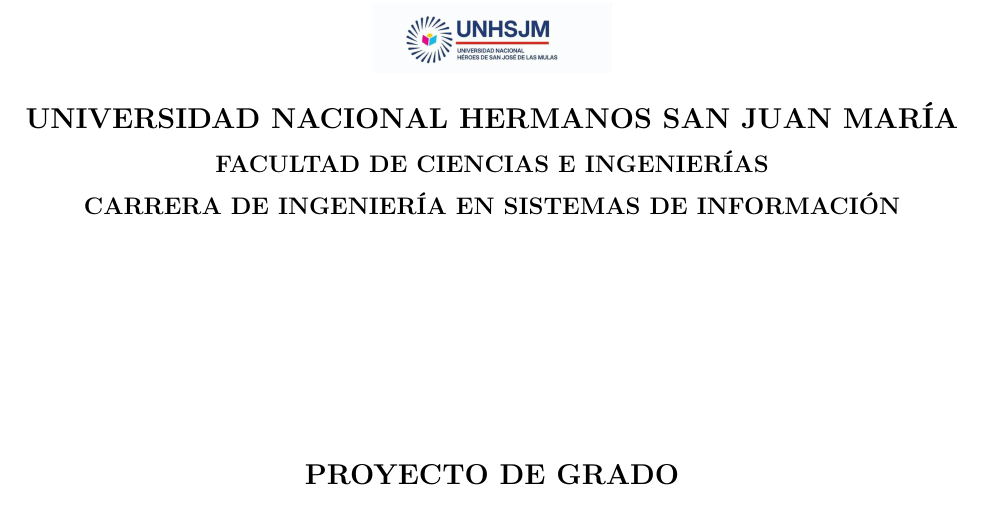
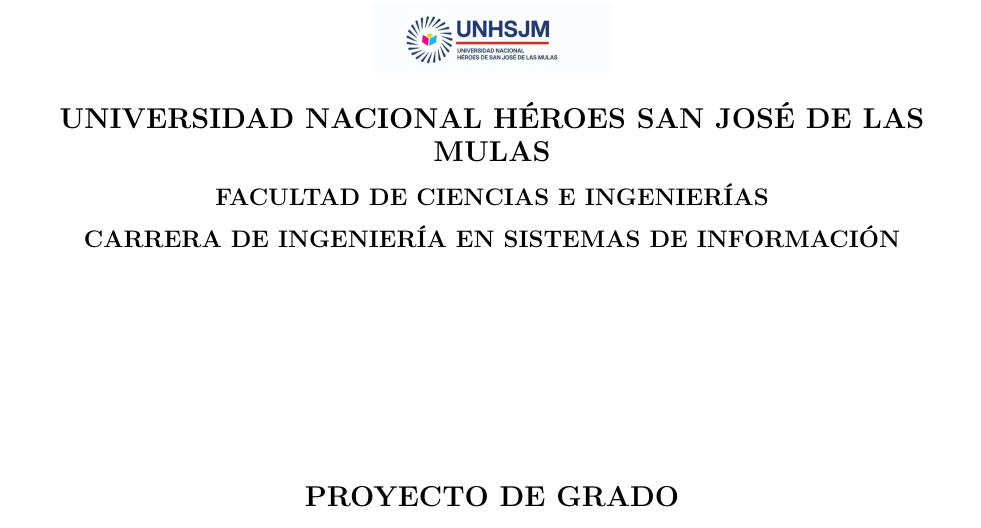
Before and after one commit to jdanieln/unhsjm-plantilla-proyecto-grado, a LaTeX paper (informe-latex/main.tex, which reads informe-latex/unhsjm-formato.sty): part of page 1 of 2, cut at the place of the change. Compiled offline with pdfLaTeX.

Commit message:
fix(latex): actualizar nombre oficial a Universidad Nacional Héroes San José de las Mulas

```diff
--- a/informe-latex/main.tex
+++ b/informe-latex/main.tex
@@ -30,7 +30,7 @@
 % ==========================================
 % Portada e Información Institucional (UNHSJM)
 % ==========================================
-\universidad{UNIVERSIDAD NACIONAL HERMANOS SAN JUAN MARÍA}
+\universidad{UNIVERSIDAD NACIONAL HÉROES SAN JOSÉ DE LAS MULAS}
 \facultad{FACULTAD DE CIENCIAS E INGENIERÍAS}
 \carrera{CARRERA DE INGENIERÍA EN SISTEMAS DE INFORMACIÓN}
 
--- a/informe-latex/unhsjm-formato.sty
+++ b/informe-latex/unhsjm-formato.sty
@@ -16,7 +16,7 @@
 
 % Universidad, Facultad y Carrera
 \newcommand{\universidad}[1]{\def\@universidad{#1}}
-\universidad{UNIVERSIDAD NACIONAL HERMANOS SAN JUAN MARÍA}
+\universidad{UNIVERSIDAD NACIONAL HÉROES SAN JOSÉ DE LAS MULAS}
 
 \newcommand{\facultad}[1]{\def\@facultad{#1}}
 \facultad{FACULTAD DE CIENCIAS E INGENIERÍAS}
```
Also changed, not shown: README.md.
